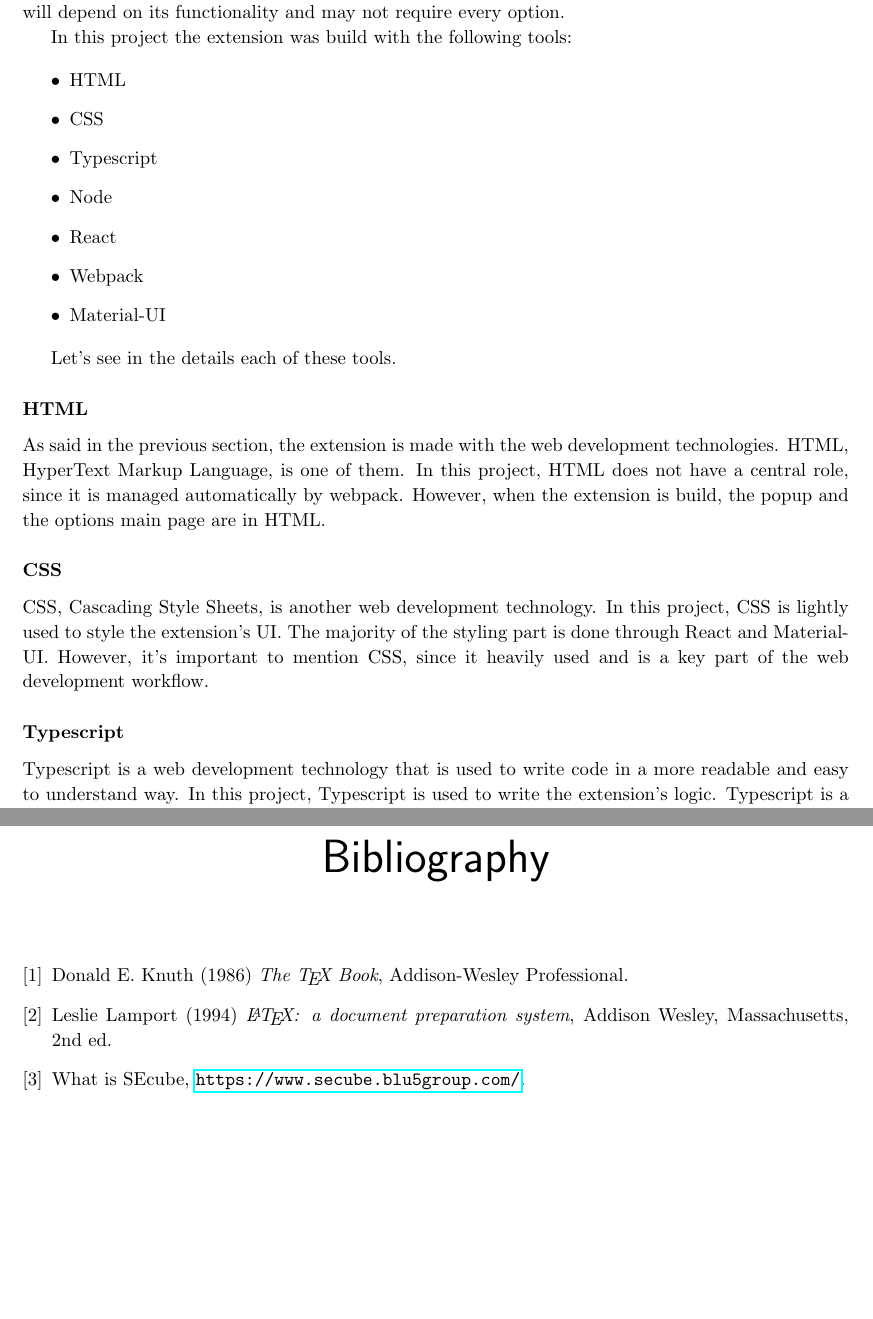
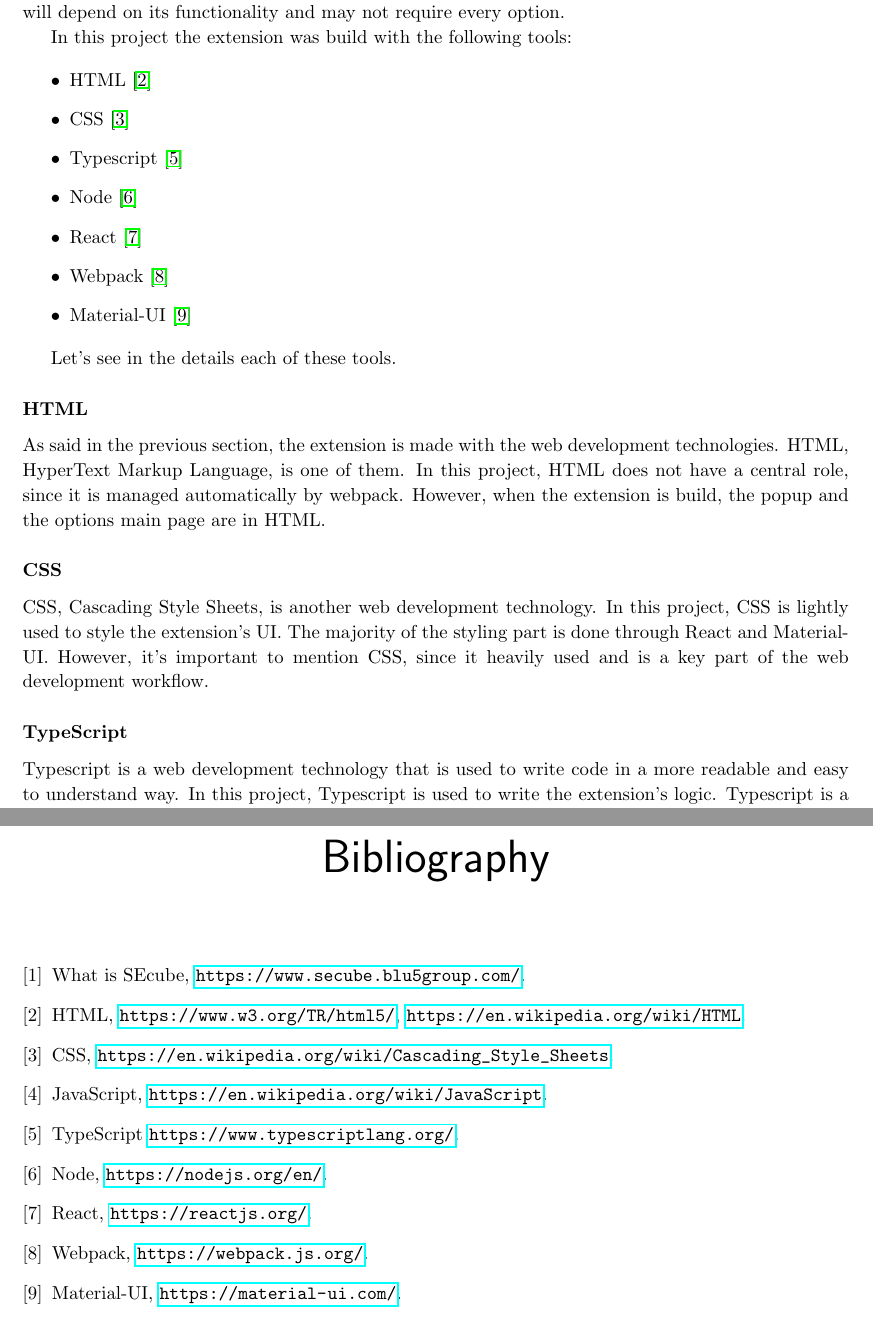
Before and after one commit to SEcube-Project/Browser-Password-Manager, a LaTeX thesis (Report/report.tex, which reads Report/chapters/implementation.tex, Report/chapters/references.tex): two parts of pages 22 and 35 of 50, joined at a grey line, cut so that both start at the same text, the shorter picture padded with empty space. Compiled offline with pdfLaTeX.

Commit message:
Fix typos and added bibliography

```diff
--- a/Report/chapters/implementation.tex
+++ b/Report/chapters/implementation.tex
@@ -339,13 +339,13 @@
 In this project the extension was build with the following tools:
 
 \begin{itemize}
-    \item HTML
-    \item CSS
-    \item Typescript
-    \item Node
-    \item React
-    \item Webpack
-    \item Material-UI
+    \item HTML \cite{html}
+    \item CSS \cite{css}
+    \item Typescript \cite{ts}
+    \item Node \cite{node}
+    \item React \cite{react}
+    \item Webpack \cite{webpack}
+    \item Material-UI \cite{mui}
 \end{itemize}
 
 Let's see in the details each of these tools.
@@ -359,7 +359,7 @@
 
 CSS, Cascading Style Sheets, is another web development technology. In this project, CSS is lightly used to style the extension's UI. The majority of the styling part is done through React and Material-UI. However, it's important to mention CSS, since it heavily used and is a key part of the web development workflow.
 
-\subsubsection {Typescript}
+\subsubsection {TypeScript}
 
 Typescript is a web development technology that is used to write code in a more readable and easy to understand way. In this project, Typescript is used to write the extension's logic.
 Typescript is a syntactic superset of Javascript and adds optional static typing to the language. Another difference compared to Javascript is that Typescript is compiled and not interpreted. This means that the extension will not run unless it is compiled. The reason behind the creation of Typescript was the maintenance of large-scale applications. So the decision of using Typescript was made to make the extension's code more maintainable.
--- a/Report/chapters/references.tex
+++ b/Report/chapters/references.tex
@@ -1,12 +1,22 @@
 \begin{thebibliography}{9}
-
-\bibitem{texbook}
-Donald E. Knuth (1986) \emph{The \TeX{} Book}, Addison-Wesley Professional.
-
-\bibitem{lamport94}
-Leslie Lamport (1994) \emph{\LaTeX: a document preparation system}, Addison
-Wesley, Massachusetts, 2nd ed.
 
 \bibitem{secubesite}What is SEcube, \url{https://www.secube.blu5group.com/}.
 
+\bibitem{html} HTML, \url{https://www.w3.org/TR/html5/}, \url{https://en.wikipedia.org/wiki/HTML}.
+
+\bibitem{css} CSS, \url{https://en.wikipedia.org/wiki/Cascading_Style_Sheets}.
+
+\bibitem{js} JavaScript, \url{https://en.wikipedia.org/wiki/JavaScript}.
+
+\bibitem{ts} TypeScript \url{https://www.typescriptlang.org/}.
+
+\bibitem{node} Node, \url{https://nodejs.org/en/}.
+
+\bibitem{react} React, \url{https://reactjs.org/}.
+
+\bibitem{webpack} Webpack, \url{https://webpack.js.org/}.
+
+\bibitem{mui} Material-UI, \url{https://material-ui.com/}.
+
+
 \end{thebibliography}
```
Also changed, not shown: Report/appendices/api.tex (+1 -1 lines), Report/chapters/abstract.tex (+1 -1 lines), Report/chapters/overview.tex (+1 -3 lines), Report/chapters/results.tex (+2 -2 lines), Report/report.tex (+1 -1 lines), Report/chapters/implementation.tex (2 more changed lines).
